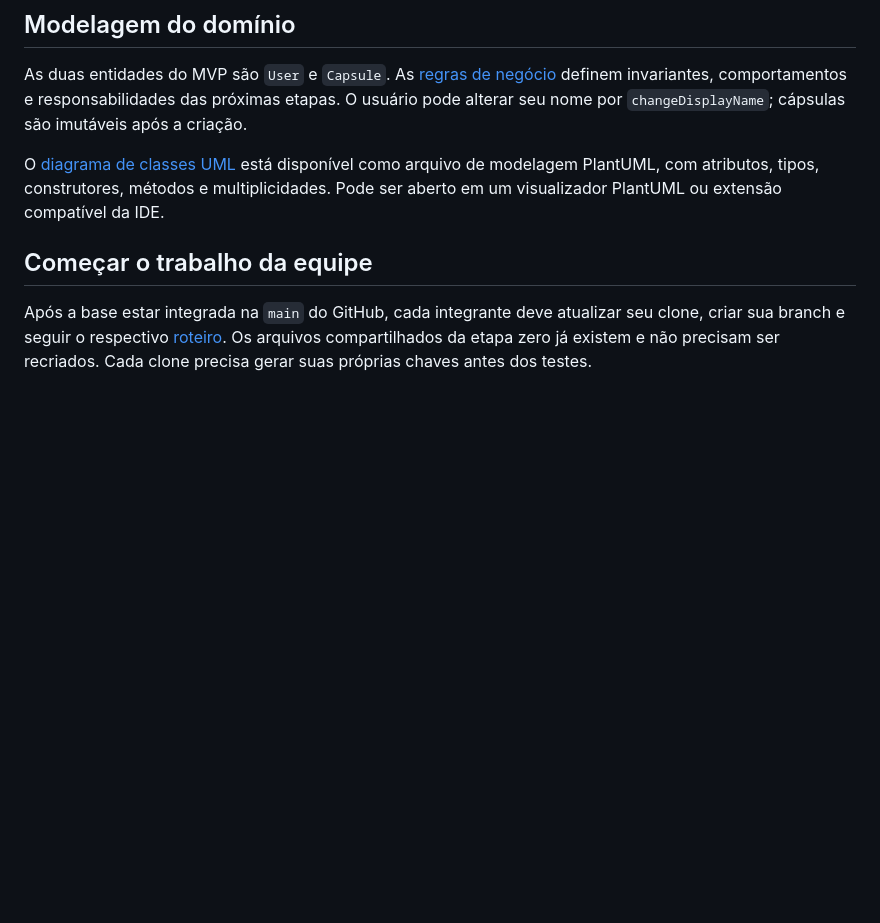
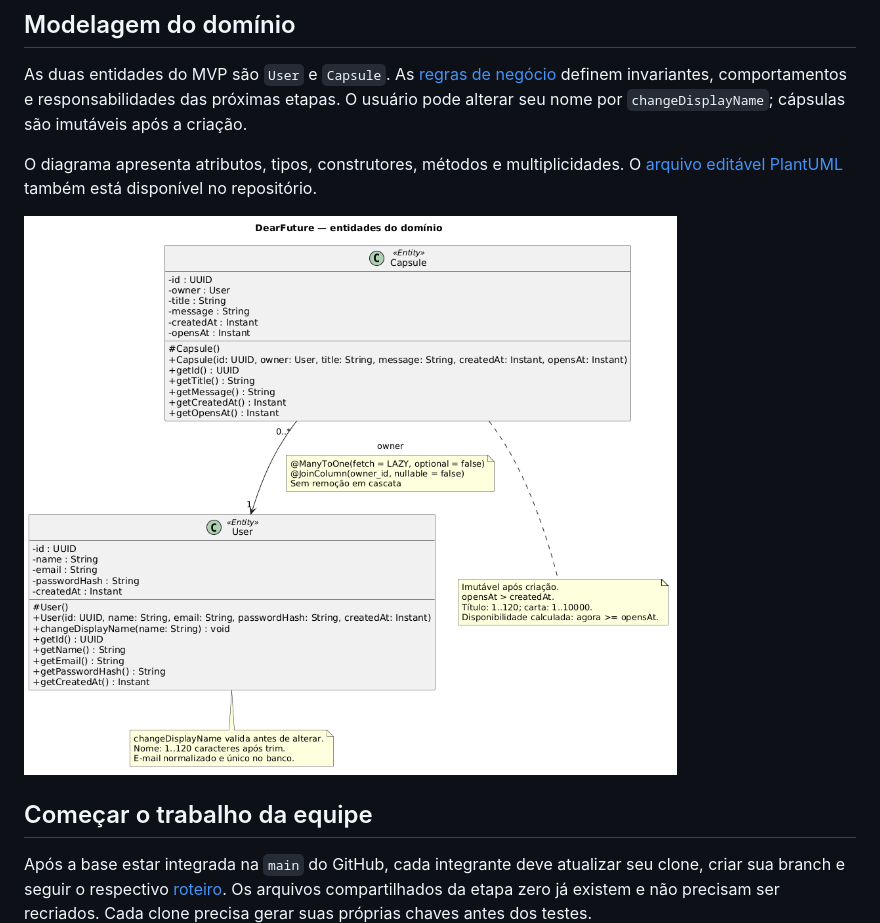
Before and after one commit to sofl-aline/dearFutureBackEnd, a Markdown page: README.md, the part around the change. GitHub-like rendering; pictures changed too: docs/uml/dominio.png (added); blank space fills up the shorter version.

Commit message:
docs: exibir diagrama de classes no README

```diff
--- a/README.md
+++ b/README.md
@@ -14,7 +14,9 @@ Essa organização atende ao domínio pequeno de cápsulas privadas e permite di
 
 As duas entidades do MVP são `User` e `Capsule`. As [regras de negócio](docs/REGRAS-DE-NEGOCIO.md) definem invariantes, comportamentos e responsabilidades das próximas etapas. O usuário pode alterar seu nome por `changeDisplayName`; cápsulas são imutáveis após a criação.
 
-O [diagrama de classes UML](docs/uml/dominio.puml) está disponível como arquivo de modelagem PlantUML, com atributos, tipos, construtores, métodos e multiplicidades. Pode ser aberto em um visualizador PlantUML ou extensão compatível da IDE.
+O diagrama apresenta atributos, tipos, construtores, métodos e multiplicidades. O [arquivo editável PlantUML](docs/uml/dominio.puml) também está disponível no repositório.
+
+![Diagrama de classes UML do DearFuture](docs/uml/dominio.png)
 
 ## Começar o trabalho da equipe
 
```
